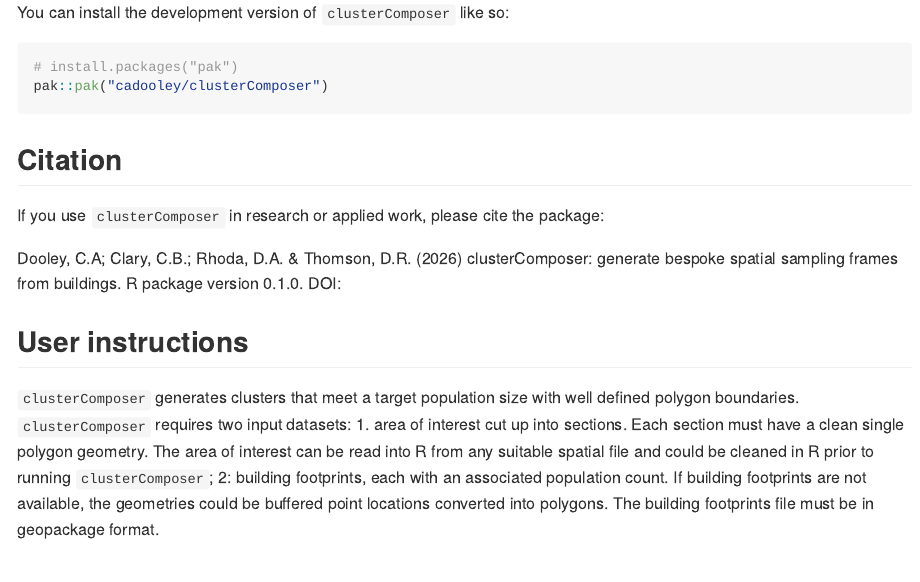
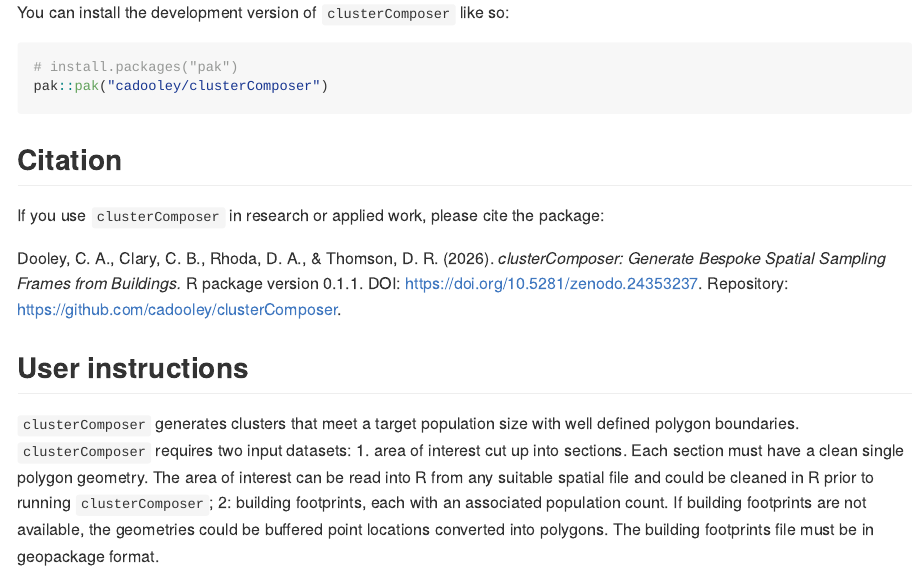
Before and after one commit to cadooley/clusterComposer, an R Markdown document (README.Rmd): the page in a window 1100 px wide, from 250 px down. The pictures show the output file README.md that the author committed with the source, drawn offline in the style of GitHub.

Commit message:
Add Zenodo DOI and update citation

```diff
--- a/README.Rmd
+++ b/README.Rmd
@@ -31,7 +31,7 @@ pak::pak("cadooley/clusterComposer")
 If you use `clusterComposer` in research or applied work, please cite the
 package:
 
-Dooley, C.A; Clary, C.B.; Rhoda, D.A. & Thomson, D.R. (2026) clusterComposer: generate bespoke spatial sampling frames from buildings. R package version 0.1.0. DOI:
+Dooley, C. A., Clary, C. B., Rhoda, D. A., & Thomson, D. R. (2026). *clusterComposer: Generate Bespoke Spatial Sampling Frames from Buildings.* R package version 0.1.1. DOI: https://doi.org/10.5281/zenodo.24353237. Repository: https://github.com/cadooley/clusterComposer.
 
 ## User instructions
 
```
Also changed, not shown: README.md, 1 other file.
